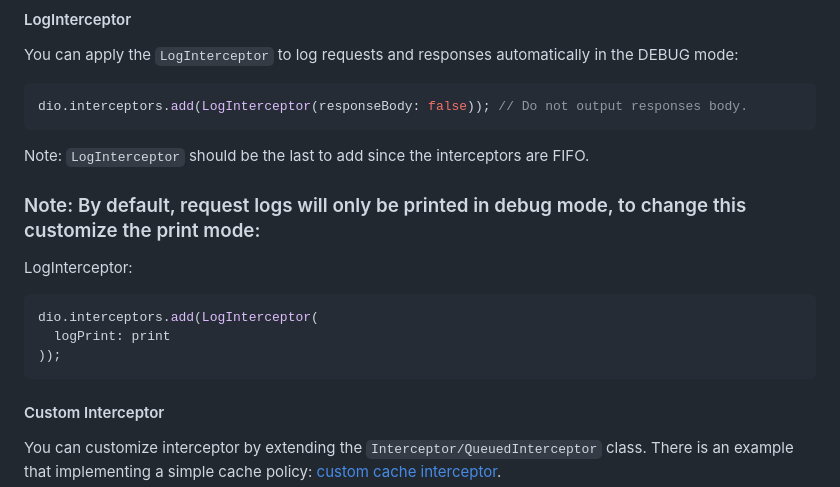
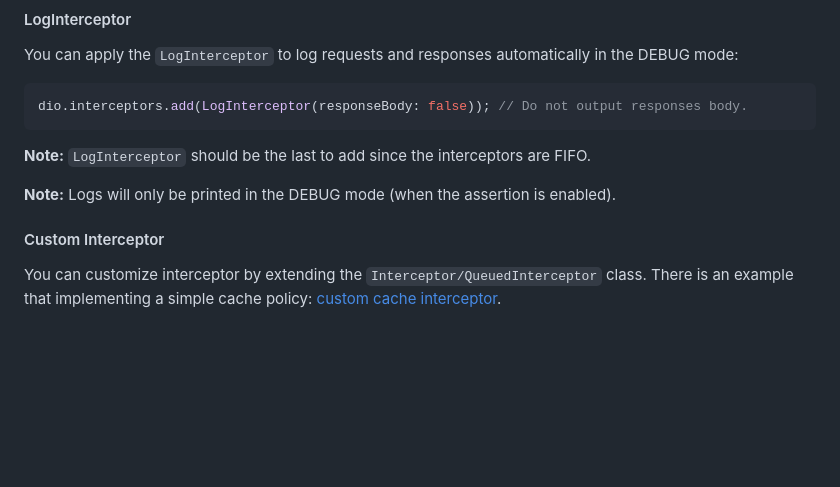
Before and after one commit to cfug/dio, a Markdown page: dio/README.md, the part around the change. GitHub-like rendering; blank space fills up the shorter version.

Commit message:
Update README.md
Signed-off-by: Alex Li <github@alexv525.com>

````diff
--- a/dio/README.md
+++ b/dio/README.md
@@ -513,16 +513,9 @@ You can apply the `LogInterceptor` to log requests and responses automatically i
 dio.interceptors.add(LogInterceptor(responseBody: false)); // Do not output responses body.
 ```
 
-Note: `LogInterceptor` should be the last to add since the interceptors are FIFO.
+**Note:** `LogInterceptor` should be the last to add since the interceptors are FIFO.
 
-### Note: By default, request logs will only be printed in debug mode, to change this customize the print mode:
-
-LogInterceptor:
-```dart
-dio.interceptors.add(LogInterceptor(
-  logPrint: print
-));
-```
+**Note:** Logs will only be printed in the DEBUG mode (when the assertion is enabled).
 
 #### Custom Interceptor
 
````
